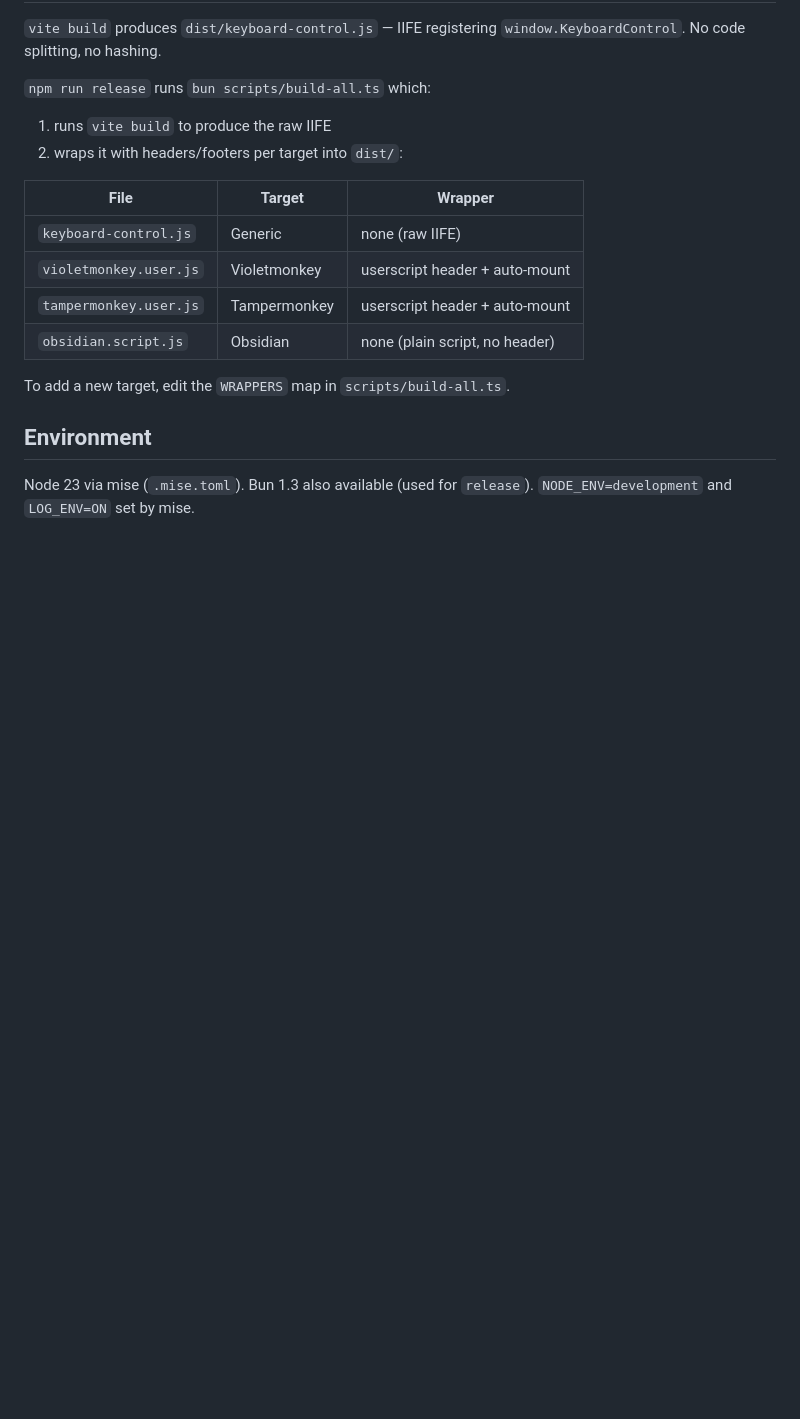
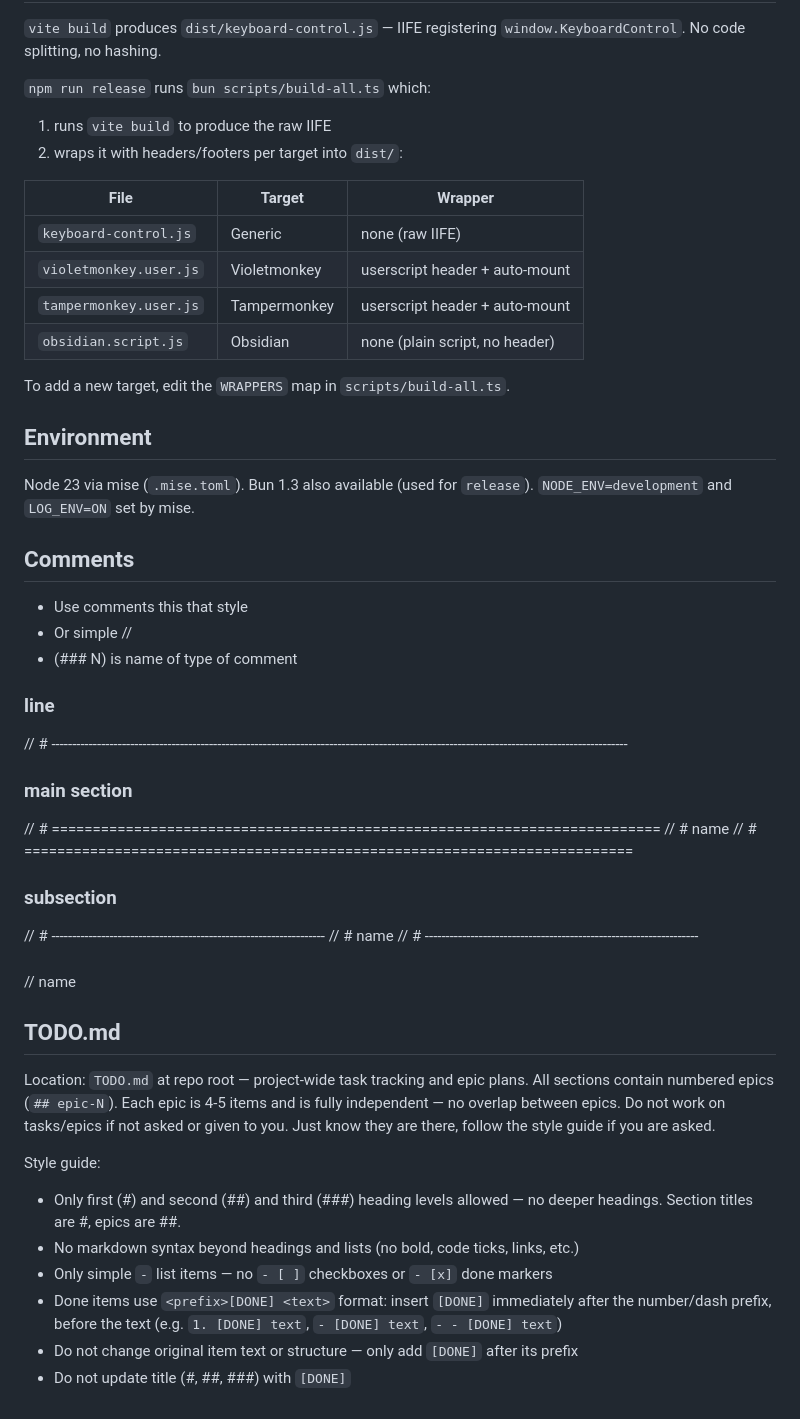
Before and after one commit to MoralGray/mg-app-keyboard-control, a Markdown page: AGENTS.md, the part around the change. GitHub-like rendering; blank space fills up the shorter version.

```diff
--- a/AGENTS.md
+++ b/AGENTS.md
@@ -141,3 +141,33 @@ To add a new target, edit the `WRAPPERS` map in `scripts/build-all.ts`.
 ## Environment
 
 Node 23 via mise (`.mise.toml`). Bun 1.3 also available (used for `release`). `NODE_ENV=development` and `LOG_ENV=ON` set by mise.
+
+## Comments
+- Use comments this that style
+- Or simple //
+- (### N) is name of type of comment
+### line
+// # -------------------------------------------------------------------------------------------------------------------------------------------
+### main section
+// # ==========================================================================
+// # name
+// # ==========================================================================
+### subsection
+// # ------------------------------------------------------------------
+// # name
+// # ------------------------------------------------------------------
+###
+// name
+
+## TODO.md
+
+Location: `TODO.md` at repo root — project-wide task tracking and epic plans.
+All sections contain numbered epics (`## epic-N`). Each epic is 4-5 items and is fully independent — no overlap between epics. Do not work on tasks/epics if not asked or given to you. Just know they are there, follow the style guide if you are asked.
+
+Style guide:
+- Only first (#) and second (##) and third (###) heading levels allowed — no deeper headings. Section titles are #, epics are ##.
+- No markdown syntax beyond headings and lists (no bold, code ticks, links, etc.)
+- Only simple `-` list items — no `- [ ]` checkboxes or `- [x]` done markers
+- Done items use `<prefix>[DONE] <text>` format: insert `[DONE]` immediately after the number/dash prefix, before the text (e.g. `1. [DONE] text`, `- [DONE] text`, `- - [DONE] text`)
+- Do not change original item text or structure — only add `[DONE]` after its prefix
+- Do not update title (#, ##, ###) with `[DONE]`
```
